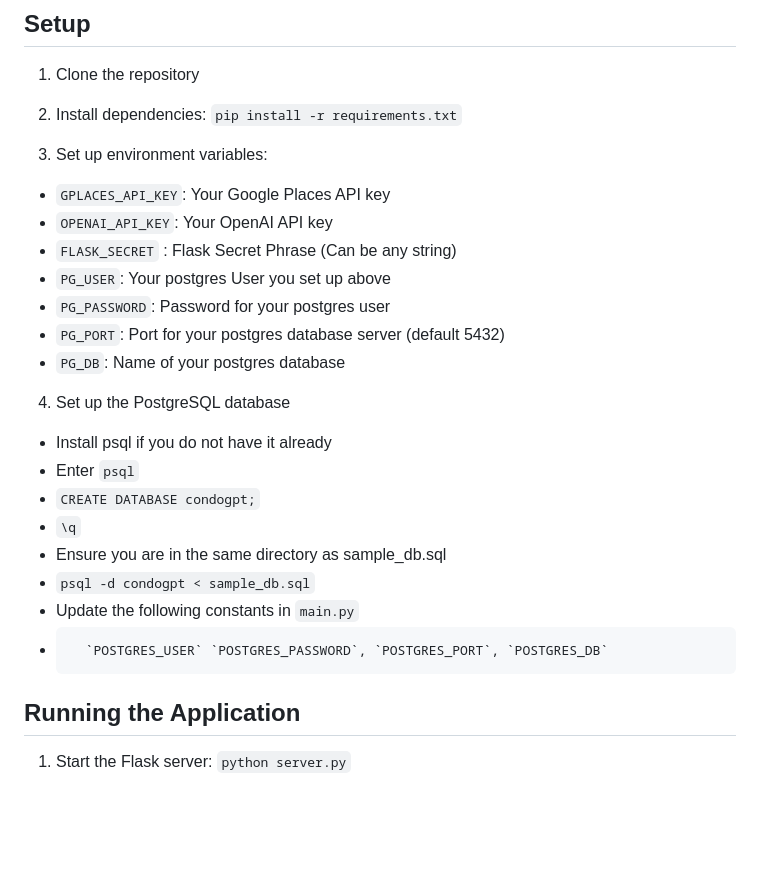
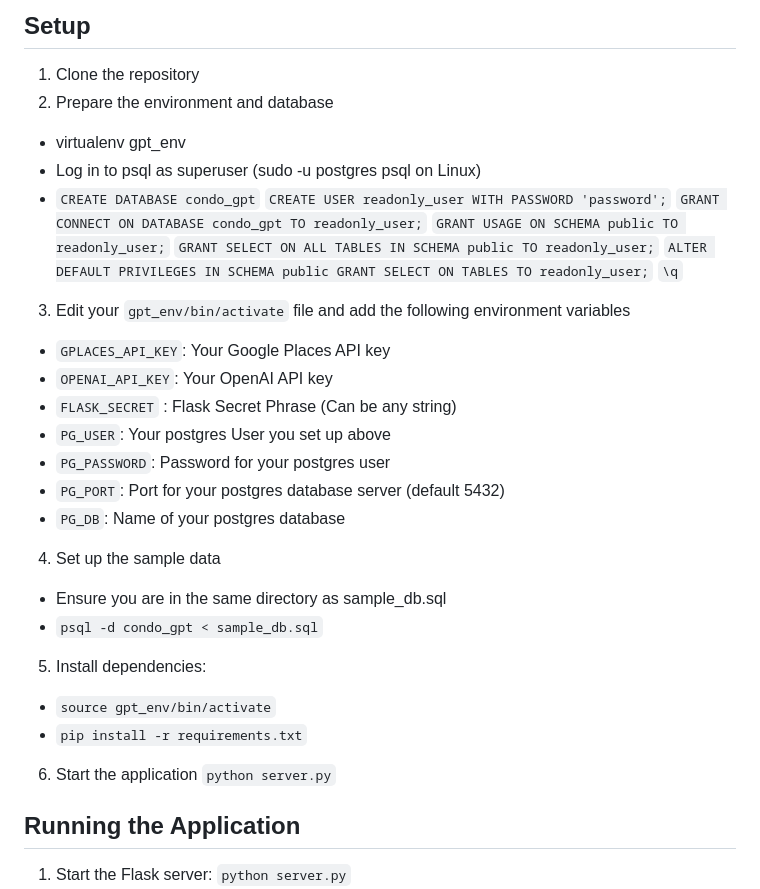
Before and after one commit to GGyll/condo_gpt, a Markdown page: README.md, the part around the change. Drawn GitHub-style; blank space fills up the shorter version.

```diff
--- a/README.md
+++ b/README.md
@@ -32,10 +32,17 @@ Please feel free to submit a Pull Request.
 ## Setup
 
 1. Clone the repository
-2. Install dependencies:
-`pip install -r requirements.txt`
-
-3. Set up environment variables:
+2. Prepare the environment and database
+-  virtualenv gpt_env
+-  Log in to psql as superuser (sudo -u postgres psql on Linux)
+-  `CREATE DATABASE condo_gpt`
+   `CREATE USER readonly_user WITH PASSWORD 'password';`
+   `GRANT CONNECT ON DATABASE condo_gpt TO readonly_user;`
+   `GRANT USAGE ON SCHEMA public TO readonly_user;`
+   `GRANT SELECT ON ALL TABLES IN SCHEMA public TO readonly_user;`
+   `ALTER DEFAULT PRIVILEGES IN SCHEMA public GRANT SELECT ON TABLES TO readonly_user;`
+   `\q`
+3. Edit your `gpt_env/bin/activate` file and add the following environment variables
 - `GPLACES_API_KEY`: Your Google Places API key
 - `OPENAI_API_KEY`: Your OpenAI API key
 - `FLASK_SECRET` : Flask Secret Phrase (Can be any string)
@@ -43,16 +50,14 @@ Please feel free to submit a Pull Request.
 - `PG_PASSWORD`: Password for your postgres user
 - `PG_PORT`: Port for your postgres database server (default 5432)
 - `PG_DB`: Name of your postgres database
-4. Set up the PostgreSQL database
--  Install psql if you do not have it already
--  Enter `psql`
--  `CREATE DATABASE condogpt;`
--  `\q`
+4. Set up the sample data
 -  Ensure you are in the same directory as sample_db.sql
--  `psql -d condogpt < sample_db.sql`
--   Update the following constants in `main.py`
--       `POSTGRES_USER` `POSTGRES_PASSWORD`, `POSTGRES_PORT`, `POSTGRES_DB`
-
+-  `psql -d condo_gpt < sample_db.sql`
+5. Install dependencies:
+- `source gpt_env/bin/activate`
+- `pip install -r requirements.txt`
+6. Start the application
+`python server.py`
 
 ## Running the Application
 
```
